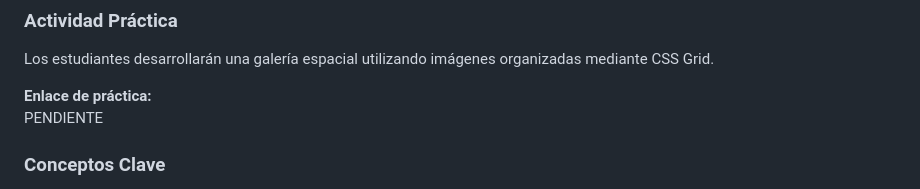
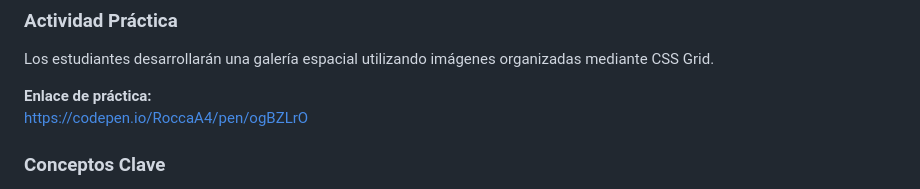
Before and after one commit to upc-pre-202610-1asi0730-20177-cryologic/webdev-course-webgeeks, a Markdown page: README.md, the part around the change. GitHub-like rendering.

Commit message:
feat(Space Gallery): Update PenCode link in README.md

```diff
--- a/README.md
+++ b/README.md
@@ -183,7 +183,7 @@ La práctica consistirá en construir una galería espacial compuesta por imáge
 Los estudiantes desarrollarán una galería espacial utilizando imágenes organizadas mediante CSS Grid.
 
 **Enlace de práctica:**
-PENDIENTE
+https://codepen.io/RoccaA4/pen/ogBZLrO
 
 ### Conceptos Clave
 
```
